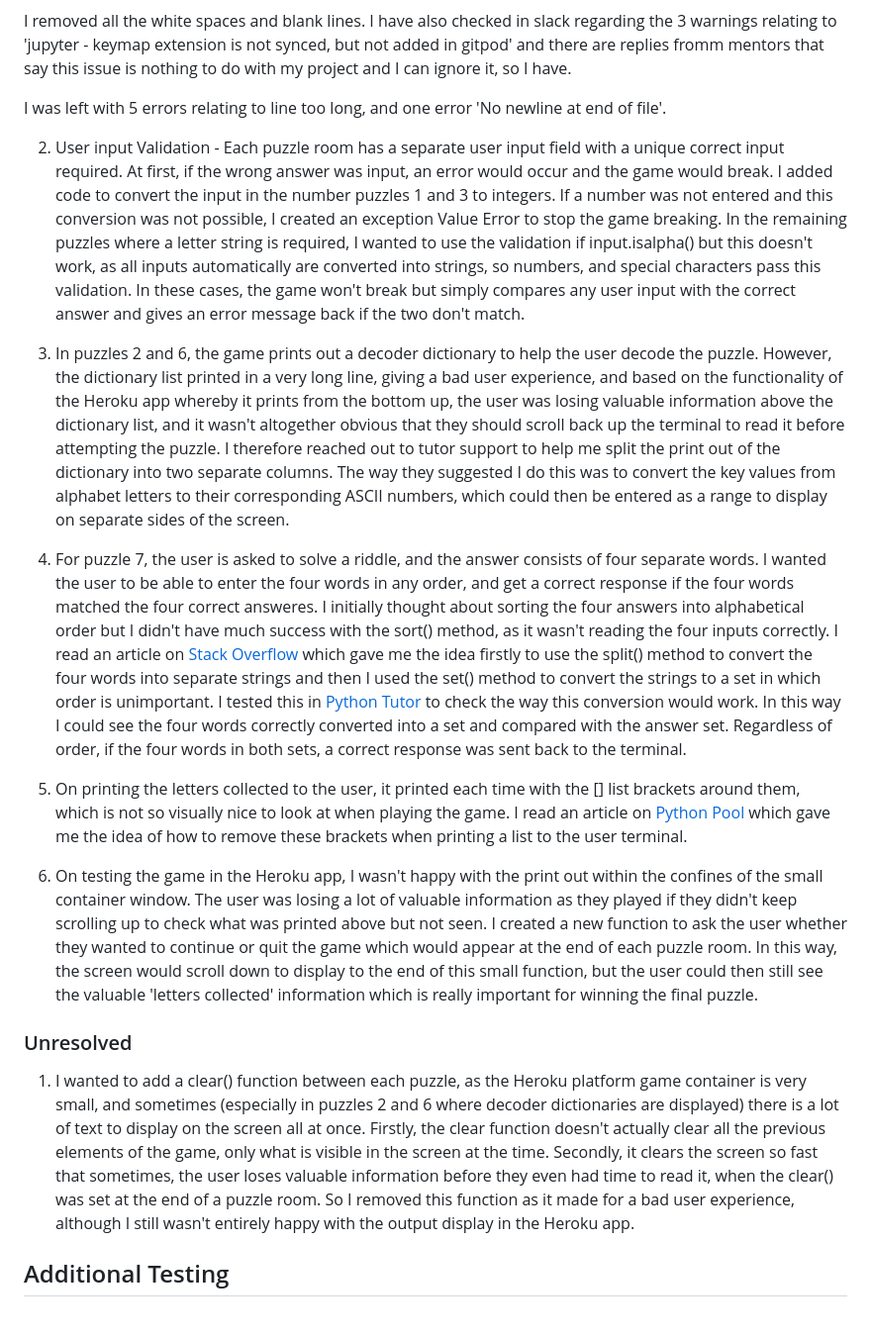
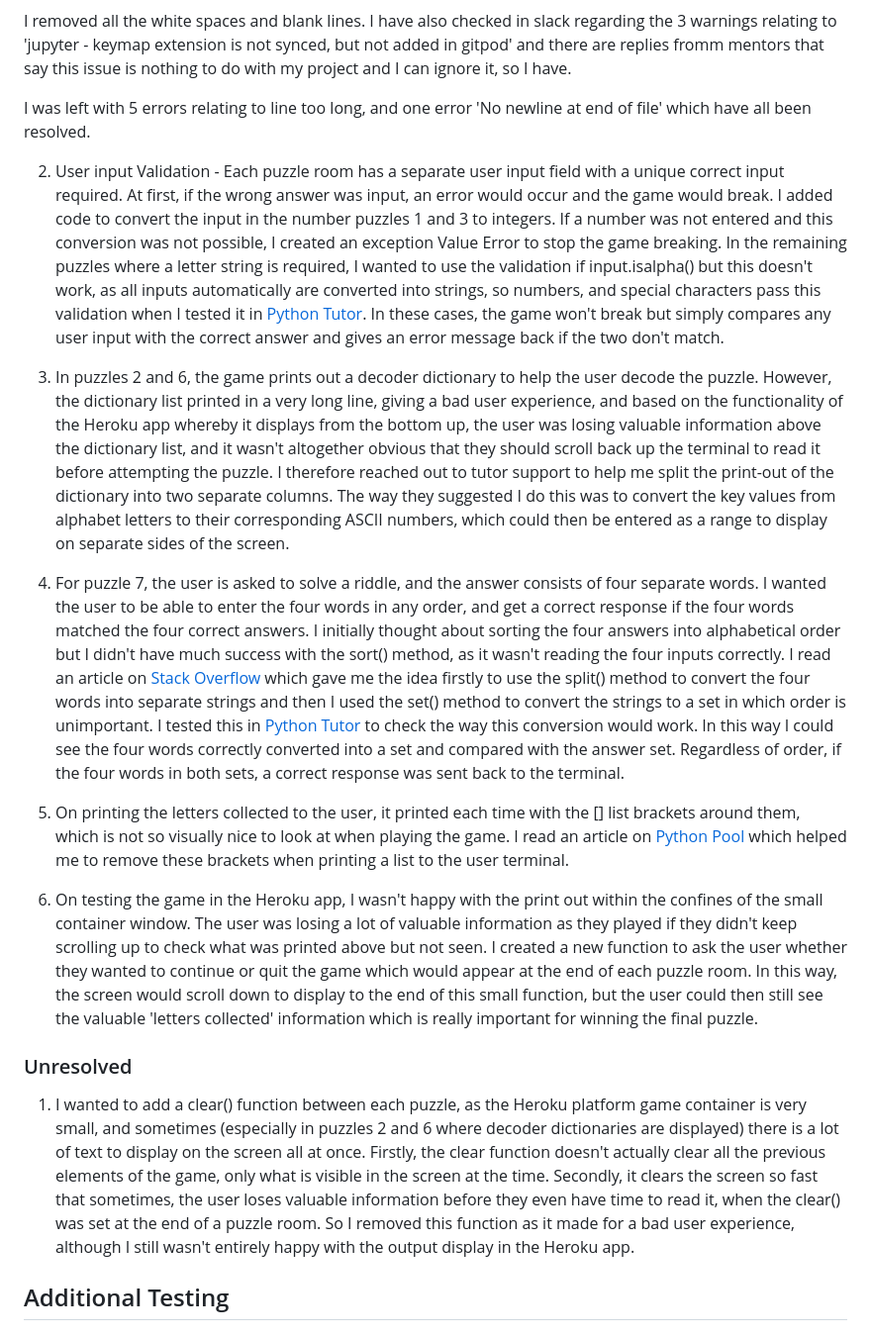
Before and after one commit to quiltingcode/cave-of-query, a Markdown page: TESTING.md, the part around the change. Shown: that part at 99% size. GitHub-like rendering.

```diff
--- a/TESTING.md
+++ b/TESTING.md
@@ -39,23 +39,23 @@ I do not have any Apple devices available to carry out testing on a Safari brows
 
 I removed all the white spaces and blank lines. I have also checked in slack regarding the 3 warnings relating to 'jupyter - keymap extension is not synced, but not added in gitpod' and there are replies fromm mentors that say this issue is nothing to do with my project and I can ignore it, so I have.
 
-I was left with 5 errors relating to line too long, and one error 'No newline at end of file'.
+I was left with 5 errors relating to line too long, and one error 'No newline at end of file' which have all been resolved.
 
 2. User input Validation - Each puzzle room has a separate user input field with a unique correct input required. At first, if the wrong answer was input, an error would occur and the game would break.
 I added code to convert the input in the number puzzles 1 and 3 to integers. If a number was not entered and this conversion was not possible, I created an exception Value Error to stop the game breaking.
-In the remaining puzzles where a letter string is required, I wanted to use the validation if input.isalpha() but this doesn't work, as all inputs automatically are converted into strings, so numbers, and special characters pass this validation. In these cases, the game won't break but simply compares any user input with the correct answer and gives an error message back if the two don't match.
+In the remaining puzzles where a letter string is required, I wanted to use the validation if input.isalpha() but this doesn't work, as all inputs automatically are converted into strings, so numbers, and special characters pass this validation when I tested it in [Python Tutor](https://pythontutor.com/cp/composingprograms.html#mode=edit). In these cases, the game won't break but simply compares any user input with the correct answer and gives an error message back if the two don't match.
 
-3. In puzzles 2 and 6, the game prints out a decoder dictionary to help the user decode the puzzle. However, the dictionary list printed in a very long line, giving a bad user experience, and based on the functionality of the Heroku app whereby it prints from the bottom up, the user was losing valuable information above the dictionary list, and it wasn't altogether obvious that they should scroll back up the terminal to read it before attempting the puzzle. I therefore reached out to tutor support to help me split the print out of the dictionary into two separate columns. The way they suggested I do this was to convert the key values from alphabet letters to their corresponding ASCII numbers, which could then be entered as a range to display on separate sides of the screen.
+3. In puzzles 2 and 6, the game prints out a decoder dictionary to help the user decode the puzzle. However, the dictionary list printed in a very long line, giving a bad user experience, and based on the functionality of the Heroku app whereby it displays from the bottom up, the user was losing valuable information above the dictionary list, and it wasn't altogether obvious that they should scroll back up the terminal to read it before attempting the puzzle. I therefore reached out to tutor support to help me split the print-out of the dictionary into two separate columns. The way they suggested I do this was to convert the key values from alphabet letters to their corresponding ASCII numbers, which could then be entered as a range to display on separate sides of the screen.
 
-4. For puzzle 7, the user is asked to solve a riddle, and the answer consists of four separate words. I wanted the user to be able to enter the four words in any order, and get a correct response if the four words matched the four correct answeres. I initially thought about sorting the four answers into alphabetical order but I didn't have much success with the sort() method, as it wasn't reading the four inputs correctly. I read an article on [Stack Overflow](https://stackoverflow.com/questions/8866652/determine-if-2-lists-have-the-same-elements-regardless-of-order) which gave me the idea firstly to use the split() method to convert the four words into separate strings and then I used the set() method to convert the strings to a set in which order is unimportant. I tested this in [Python Tutor](https://pythontutor.com/cp/composingprograms.html#mode=edit) to check the way this conversion would work. In this way I could see the four words correctly converted into a set and compared with the answer set. Regardless of order, if the four words in both sets, a correct response was sent back to the terminal.
+4. For puzzle 7, the user is asked to solve a riddle, and the answer consists of four separate words. I wanted the user to be able to enter the four words in any order, and get a correct response if the four words matched the four correct answers. I initially thought about sorting the four answers into alphabetical order but I didn't have much success with the sort() method, as it wasn't reading the four inputs correctly. I read an article on [Stack Overflow](https://stackoverflow.com/questions/8866652/determine-if-2-lists-have-the-same-elements-regardless-of-order) which gave me the idea firstly to use the split() method to convert the four words into separate strings and then I used the set() method to convert the strings to a set in which order is unimportant. I tested this in [Python Tutor](https://pythontutor.com/cp/composingprograms.html#mode=edit) to check the way this conversion would work. In this way I could see the four words correctly converted into a set and compared with the answer set. Regardless of order, if the four words in both sets, a correct response was sent back to the terminal.
 
-5. On printing the letters collected to the user, it printed each time with the [] list brackets around them, which is not so visually nice to look at when playing the game. I read an article on [Python Pool](https://www.pythonpool.com/remove-brackets-from-list-python/) which gave me the idea of how to remove these brackets when printing a list to the user terminal.
+5. On printing the letters collected to the user, it printed each time with the [] list brackets around them, which is not so visually nice to look at when playing the game. I read an article on [Python Pool](https://www.pythonpool.com/remove-brackets-from-list-python/) which helped me to remove these brackets when printing a list to the user terminal.
 
 6. On testing the game in the Heroku app, I wasn't happy with the print out within the confines of the small container window. The user was losing a lot of valuable information as they played if they didn't keep scrolling up to check what was printed above but not seen. I created a new function to ask the user whether they wanted to continue or quit the game which would appear at the end of each puzzle room. In this way, the screen would scroll down to display to the end of this small function, but the user could then still see the valuable 'letters collected' information which is really important for winning the final puzzle.
 
 ### Unresolved
 
-1. I wanted to add a clear() function between each puzzle, as the Heroku platform game container is very small, and sometimes (especially in puzzles 2 and 6 where decoder dictionaries are displayed) there is a lot of text to display on the screen all at once. Firstly, the clear function doesn't actually clear all the previous elements of the game, only what is visible in the screen at the time. Secondly, it clears the screen so fast that sometimes, the user loses valuable information before they even had time to read it, when the clear() was set at the end of a puzzle room. So I removed this function as it made for a bad user experience, although I still wasn't entirely happy with the output display in the Heroku app.
+1. I wanted to add a clear() function between each puzzle, as the Heroku platform game container is very small, and sometimes (especially in puzzles 2 and 6 where decoder dictionaries are displayed) there is a lot of text to display on the screen all at once. Firstly, the clear function doesn't actually clear all the previous elements of the game, only what is visible in the screen at the time. Secondly, it clears the screen so fast that sometimes, the user loses valuable information before they even have time to read it, when the clear() was set at the end of a puzzle room. So I removed this function as it made for a bad user experience, although I still wasn't entirely happy with the output display in the Heroku app.
 
 ## Additional Testing
 
```
Also changed, not shown: README.md (+11 -5 lines), assets/images/collect-letters-continue.png (deleted), assets/images/end-game.png (added), assets/images/hint-and-letters.png (added), assets/images/validation-and-hint-edited.png (deleted), assets/images/validation-and-hint.png (added), 1 other file.
